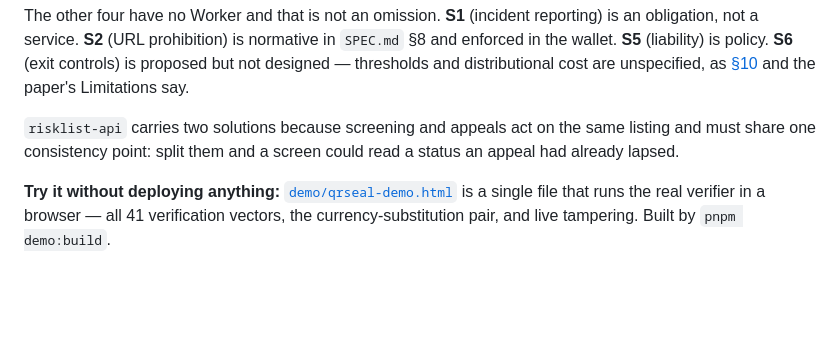
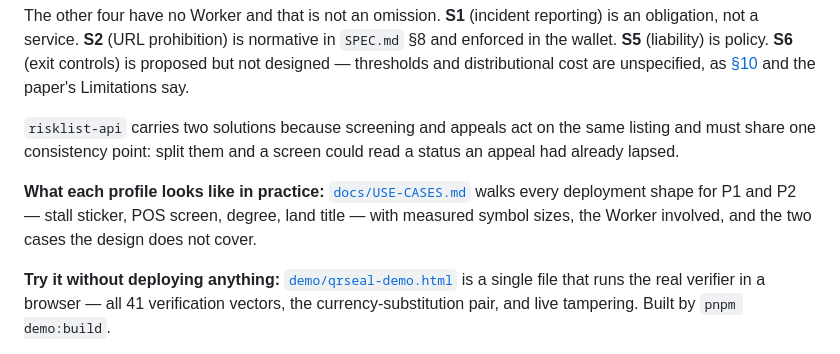
Before and after one commit to sengtha/QRSeal, a Markdown page: README.md, the part around the change. GitHub-like rendering; blank space fills up the shorter version.

```diff
--- a/README.md
+++ b/README.md
@@ -795,6 +795,11 @@ and the paper's Limitations say.
 same listing and must share one consistency point: split them and a screen could
 read a status an appeal had already lapsed.
 
+**What each profile looks like in practice:**
+[`docs/USE-CASES.md`](docs/USE-CASES.md) walks every deployment shape for P1 and P2 —
+stall sticker, POS screen, degree, land title — with measured symbol sizes, the
+Worker involved, and the two cases the design does not cover.
+
 **Try it without deploying anything:** [`demo/qrseal-demo.html`](demo/qrseal-demo.html)
 is a single file that runs the real verifier in a browser — all 41 verification
 vectors, the currency-substitution pair, and live tampering. Built by
```
Also changed, not shown: docs/USE-CASES.md (added, +291 -0 lines).
